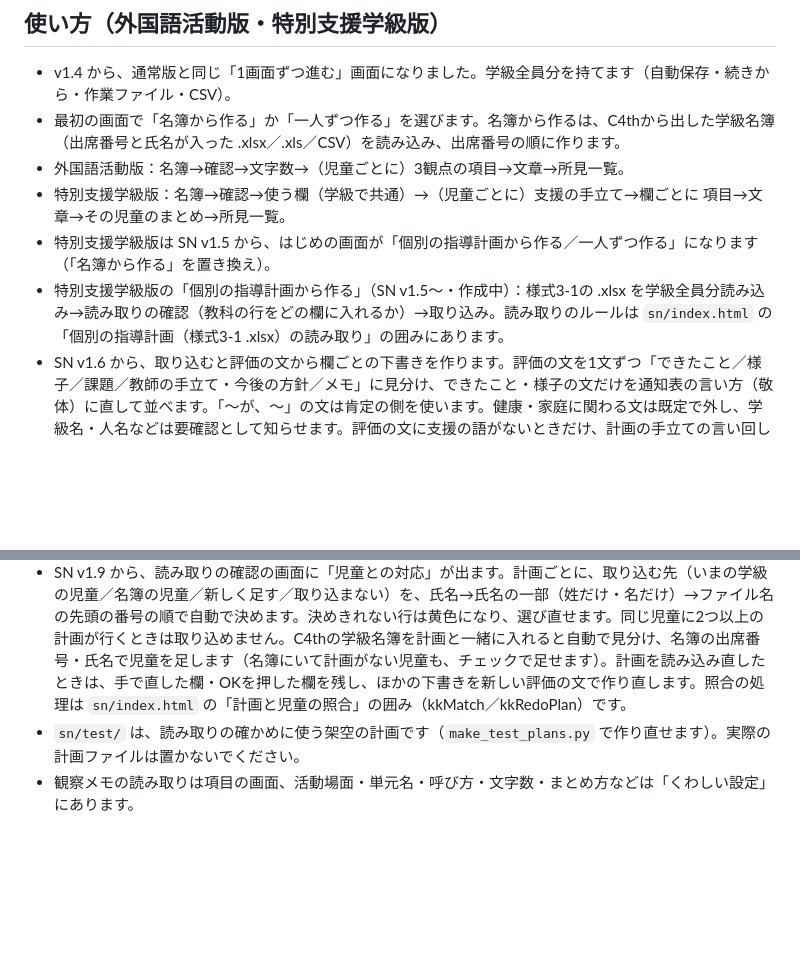
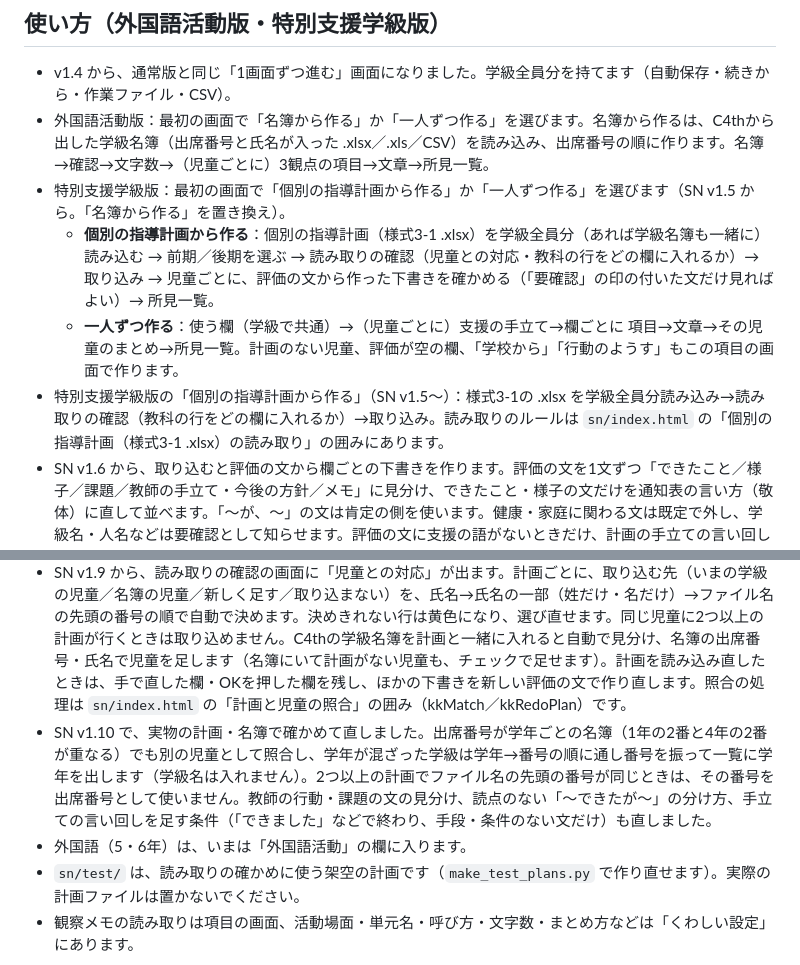
Before and after one commit to siro9ma29/shoken-assist, a Markdown page: README.md, 2 parts joined by grey strips. Drawn GitHub-style; blank space fills up the shorter version.

Commit message:
特支版 v1.10：README を更新（個別の指導計画から作る の使い方・v1.10 の修正点。作成中の表記を外す）
Co-Authored-By: Claude Opus 5.5 <noreply@anthropic.com>
Claude-Session: https://claude.ai/code/session_0162yXPGE39Pr7jMJEBF1zRB

```diff
--- a/README.md
+++ b/README.md
@@ -25,15 +25,17 @@
 
 ## 使い方（外国語活動版・特別支援学級版）
 - v1.4 から、通常版と同じ「1画面ずつ進む」画面になりました。学級全員分を持てます（自動保存・続きから・作業ファイル・CSV）。
-- 最初の画面で「名簿から作る」か「一人ずつ作る」を選びます。名簿から作るは、C4thから出した学級名簿（出席番号と氏名が入った .xlsx／.xls／CSV）を読み込み、出席番号の順に作ります。
-- 外国語活動版：名簿→確認→文字数→（児童ごとに）3観点の項目→文章→所見一覧。
-- 特別支援学級版：名簿→確認→使う欄（学級で共通）→（児童ごとに）支援の手立て→欄ごとに 項目→文章→その児童のまとめ→所見一覧。
-- 特別支援学級版は SN v1.5 から、はじめの画面が「個別の指導計画から作る／一人ずつ作る」になります（「名簿から作る」を置き換え）。
-- 特別支援学級版の「個別の指導計画から作る」（SN v1.5〜・作成中）：様式3-1の .xlsx を学級全員分読み込み→読み取りの確認（教科の行をどの欄に入れるか）→取り込み。読み取りのルールは `sn/index.html` の「個別の指導計画（様式3-1 .xlsx）の読み取り」の囲みにあります。
+- 外国語活動版：最初の画面で「名簿から作る」か「一人ずつ作る」を選びます。名簿から作るは、C4thから出した学級名簿（出席番号と氏名が入った .xlsx／.xls／CSV）を読み込み、出席番号の順に作ります。名簿→確認→文字数→（児童ごとに）3観点の項目→文章→所見一覧。
+- 特別支援学級版：最初の画面で「個別の指導計画から作る」か「一人ずつ作る」を選びます（SN v1.5 から。「名簿から作る」を置き換え）。
+  - **個別の指導計画から作る**：個別の指導計画（様式3-1 .xlsx）を学級全員分（あれば学級名簿も一緒に）読み込む → 前期／後期を選ぶ → 読み取りの確認（児童との対応・教科の行をどの欄に入れるか）→ 取り込み → 児童ごとに、評価の文から作った下書きを確かめる（「要確認」の印の付いた文だけ見ればよい）→ 所見一覧。
+  - **一人ずつ作る**：使う欄（学級で共通）→（児童ごとに）支援の手立て→欄ごとに 項目→文章→その児童のまとめ→所見一覧。計画のない児童、評価が空の欄、「学校から」「行動のようす」もこの項目の画面で作ります。
+- 特別支援学級版の「個別の指導計画から作る」（SN v1.5〜）：様式3-1の .xlsx を学級全員分読み込み→読み取りの確認（教科の行をどの欄に入れるか）→取り込み。読み取りのルールは `sn/index.html` の「個別の指導計画（様式3-1 .xlsx）の読み取り」の囲みにあります。
 - SN v1.6 から、取り込むと評価の文から欄ごとの下書きを作ります。評価の文を1文ずつ「できたこと／様子／課題／教師の手立て・今後の方針／メモ」に見分け、できたこと・様子の文だけを通知表の言い方（敬体）に直して並べます。「〜が、〜」の文は肯定の側を使います。健康・家庭に関わる文は既定で外し、学級名・人名などは要確認として知らせます。評価の文に支援の語がないときだけ、計画の手立ての言い回しを足します。めやすの字数を超えるときは、優先度の低い文から外します。評価の文がある欄は項目の画面を飛ばして文章の画面を開きます（項目を選ぶと、項目から作る文章に切り替わります）。処理は `sn/index.html` の「評価の文の分類・言い換えと、欄ごとの組み立て」の囲みにあり、`node sn/test/kk_bun_test.js` でテストできます。
 - SN v1.7 から、文章の画面の下に「評価の文から選ぶ」の一覧が出ます。評価の文を計画の順に、所見での形と元の文を上下に並べ、チェックで使う文を選ぶとその場で文章を作り直します（選んだ結果は `rec.kk.pick`）。健康・家庭／固有の名前／様子を述べただけ／書き癖が残る文には「要確認」の印が付き、チェックを変えるか「このままでよい」を押すと確認済みになります。はじめは要確認の文だけを表示します。欄の「OK」を押すと、残った要確認の文はいまの選び方で確定します。児童のまとめには欄ごとの「要確認 n」、所見一覧には「！」の印と「要確認が残っている児童」の絞り込みが出ます。画面の処理は `sn/index.html` の「評価の文を1文ずつ選ぶ」の囲み（kkRenderPick）です。
 - SN v1.8 から、文章の画面の「文章を手で直す」で下書きを直接直せます。「この文章にする」で確定すると「✎ 手で直した文章です」の印が付き（`rec.secs[欄].hand`）、項目・文のチェック・呼び方・字数を変えても作り直しません。チェックの変更・「別の言い方にする」・「おすすめの選び方に戻す」では「手直しを消して作り直しますか」と聞きます（キャンセルなら文章はそのまま。チェックの変更は保存され、同じ欄では続けて聞きません）。「手直しを消して作り直す」で、いまの選び方から作り直します。字数の知らせは、評価の文から作る欄では「下の一覧で使う文を足す／減らす」、手で直した欄では足す・減らすを言いません。処理は `sn/index.html` の「文章の手直し」の囲み（handEditStart／handEditEnd／handAsk）です。
 - SN v1.9 から、読み取りの確認の画面に「児童との対応」が出ます。計画ごとに、取り込む先（いまの学級の児童／名簿の児童／新しく足す／取り込まない）を、氏名→氏名の一部（姓だけ・名だけ）→ファイル名の先頭の番号の順で自動で決めます。決めきれない行は黄色になり、選び直せます。同じ児童に2つ以上の計画が行くときは取り込めません。C4thの学級名簿を計画と一緒に入れると自動で見分け、名簿の出席番号・氏名で児童を足します（名簿にいて計画がない児童も、チェックで足せます）。計画を読み込み直したときは、手で直した欄・OKを押した欄を残し、ほかの下書きを新しい評価の文で作り直します。照合の処理は `sn/index.html` の「計画と児童の照合」の囲み（kkMatch／kkRedoPlan）です。
+- SN v1.10 で、実物の計画・名簿で確かめて直しました。出席番号が学年ごとの名簿（1年の2番と4年の2番が重なる）でも別の児童として照合し、学年が混ざった学級は学年→番号の順に通し番号を振って一覧に学年を出します（学級名は入れません）。2つ以上の計画でファイル名の先頭の番号が同じときは、その番号を出席番号として使いません。教師の行動・課題の文の見分け、読点のない「〜できたが〜」の分け方、手立ての言い回しを足す条件（「できました」などで終わり、手段・条件のない文だけ）も直しました。
+- 外国語（5・6年）は、いまは「外国語活動」の欄に入ります。
 - `sn/test/` は、読み取りの確かめに使う架空の計画です（`make_test_plans.py` で作り直せます）。実際の計画ファイルは置かないでください。
 - 観察メモの読み取りは項目の画面、活動場面・単元名・呼び方・文字数・まとめ方などは「くわしい設定」にあります。
 
```
